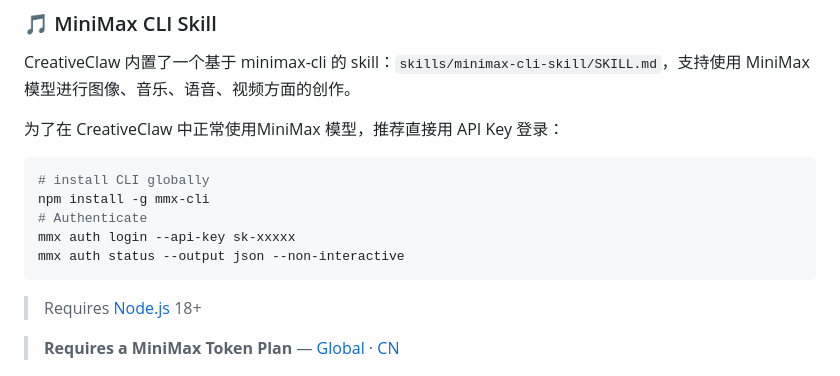
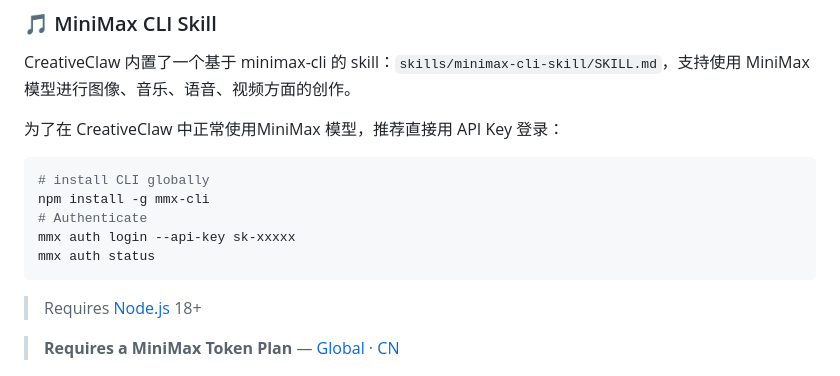
Before and after one commit to GML-FMGroup/creative_claw, a Markdown page: README_zh.md, the part around one of its changes. Drawn GitHub-style.

Commit message:
docs: streamline README configuration sections

````diff
--- a/README_zh.md
+++ b/README_zh.md
@@ -306,7 +215,7 @@ CreativeClaw 内置了一个基于 minimax-cli 的 skill：`skills/minimax-cli-s
 npm install -g mmx-cli
 # Authenticate
 mmx auth login --api-key sk-xxxxx
-mmx auth status --output json --non-interactive
+mmx auth status
 ```
 > Requires [Node.js](https://nodejs.org) 18+
 
````
Also changed, not shown: other parts of README_zh.md (+1 -92 lines), README.md (+2 -93 lines).
